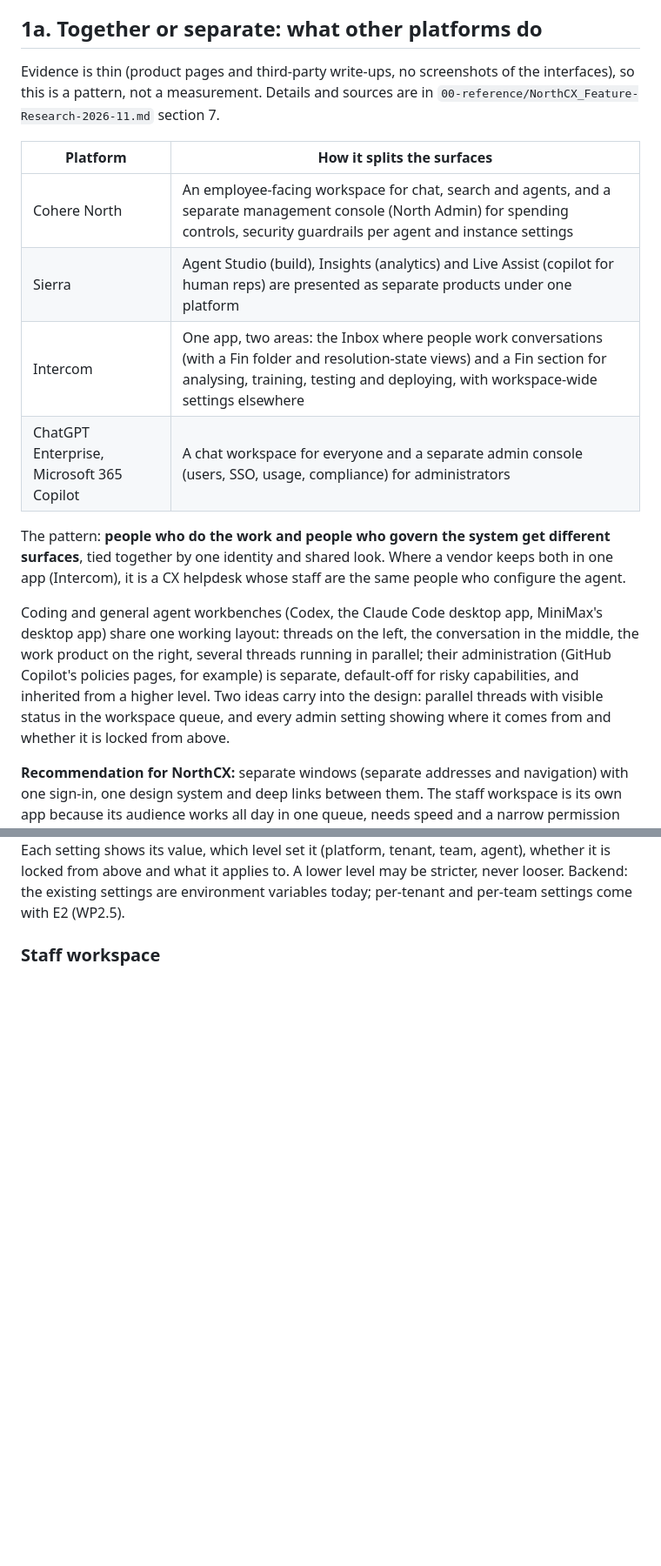
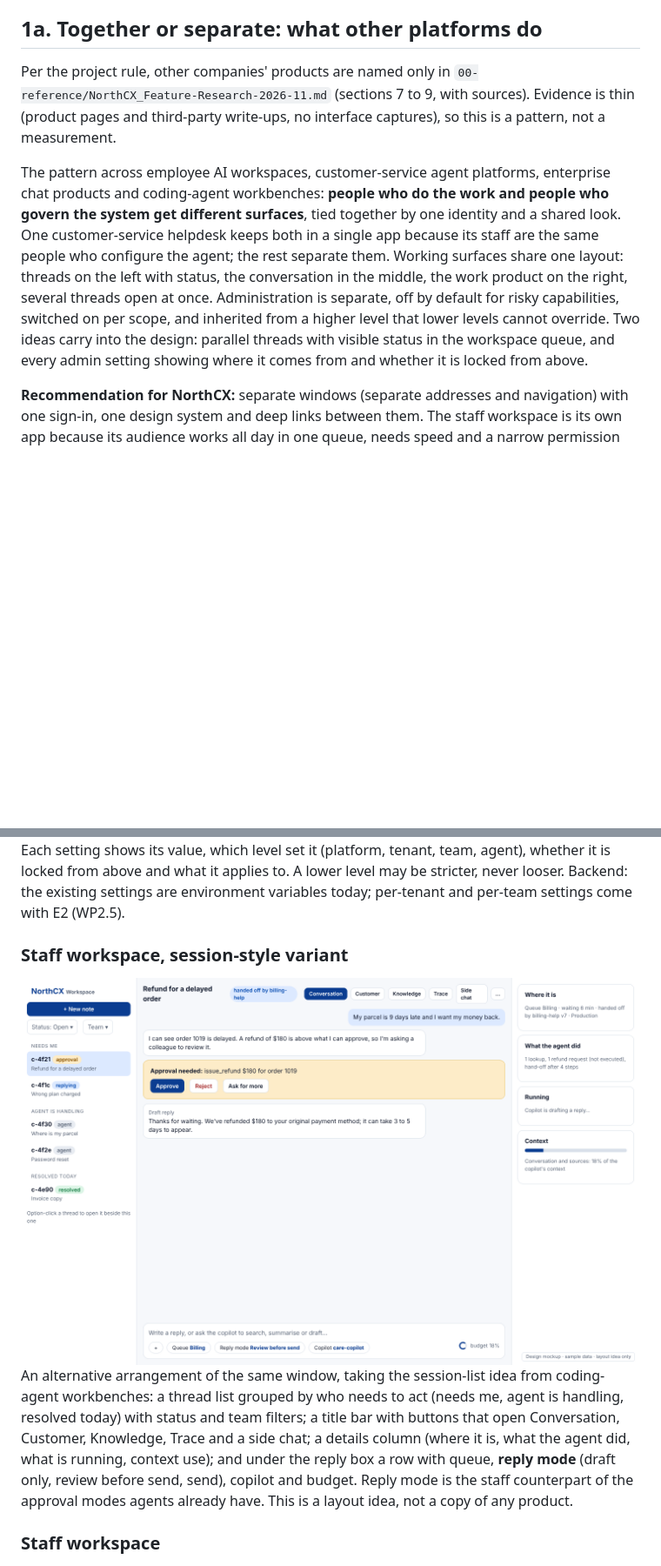
Before and after one commit to VenkataAnilKumar/NorthCX, a Markdown page: docs/07-design/NorthCX_Admin-Platform-Design.md, 2 parts joined by grey strips. Shown at 87% size. Rendered like a GitHub page; pictures changed too: docs/assets/design/15-workspace-session-style.png (added); blank space fills up the shorter version.

```diff
--- a/docs/07-design/NorthCX_Admin-Platform-Design.md
+++ b/docs/07-design/NorthCX_Admin-Platform-Design.md
@@ -11,18 +11,9 @@ Source files: `07-design/mockups/*.html` (regenerate with `python scripts/gen_de
 One sign-in and one design system. **Admin platform** (today's Studio, extended) is for administrators, release managers, developers, reviewers and auditors. The **staff workspace** is a separate app for support staff and team leads, because its audience, speed needs and permissions differ. Developer portal, ops console and back office come later and are only drawn here as boxes.
 
 ## 1a. Together or separate: what other platforms do
-Evidence is thin (product pages and third-party write-ups, no screenshots of the interfaces), so this is a pattern, not a measurement. Details and sources are in `00-reference/NorthCX_Feature-Research-2026-11.md` section 7.
+Per the project rule, other companies' products are named only in `00-reference/NorthCX_Feature-Research-2026-11.md` (sections 7 to 9, with sources). Evidence is thin (product pages and third-party write-ups, no interface captures), so this is a pattern, not a measurement.
 
-| Platform | How it splits the surfaces |
-|---|---|
-| Cohere North | An employee-facing workspace for chat, search and agents, and a separate management console (North Admin) for spending controls, security guardrails per agent and instance settings |
-| Sierra | Agent Studio (build), Insights (analytics) and Live Assist (copilot for human reps) are presented as separate products under one platform |
-| Intercom | One app, two areas: the Inbox where people work conversations (with a Fin folder and resolution-state views) and a Fin section for analysing, training, testing and deploying, with workspace-wide settings elsewhere |
-| ChatGPT Enterprise, Microsoft 365 Copilot | A chat workspace for everyone and a separate admin console (users, SSO, usage, compliance) for administrators |
-
-The pattern: **people who do the work and people who govern the system get different surfaces**, tied together by one identity and shared look. Where a vendor keeps both in one app (Intercom), it is a CX helpdesk whose staff are the same people who configure the agent.
-
-Coding and general agent workbenches (Codex, the Claude Code desktop app, MiniMax's desktop app) share one working layout: threads on the left, the conversation in the middle, the work product on the right, several threads running in parallel; their administration (GitHub Copilot's policies pages, for example) is separate, default-off for risky capabilities, and inherited from a higher level. Two ideas carry into the design: parallel threads with visible status in the workspace queue, and every admin setting showing where it comes from and whether it is locked from above.
+The pattern across employee AI workspaces, customer-service agent platforms, enterprise chat products and coding-agent workbenches: **people who do the work and people who govern the system get different surfaces**, tied together by one identity and a shared look. One customer-service helpdesk keeps both in a single app because its staff are the same people who configure the agent; the rest separate them. Working surfaces share one layout: threads on the left with status, the conversation in the middle, the work product on the right, several threads open at once. Administration is separate, off by default for risky capabilities, switched on per scope, and inherited from a higher level that lower levels cannot override. Two ideas carry into the design: parallel threads with visible status in the workspace queue, and every admin setting showing where it comes from and whether it is locked from above.
 
 **Recommendation for NorthCX:** separate windows (separate addresses and navigation) with one sign-in, one design system and deep links between them. The staff workspace is its own app because its audience works all day in one queue, needs speed and a narrow permission set, and should never show configuration. The admin platform (Studio, extended) holds operate, build, govern and platform items for the people who configure and oversee agents. Small cross-links keep them feeling like one product: "Open in workspace" from a hand-off, "Open in admin" from an agent. A person with both roles gets an app switcher in the top bar.
 
@@ -81,6 +72,10 @@ A queue built from hand-offs, low ratings, guardrail blocks, outliers and random
 ### Policies (where each setting comes from)
 ![Policies](../assets/design/13-policies.png)
 Each setting shows its value, which level set it (platform, tenant, team, agent), whether it is locked from above and what it applies to. A lower level may be stricter, never looser. Backend: the existing settings are environment variables today; per-tenant and per-team settings come with E2 (WP2.5).
+
+### Staff workspace, session-style variant
+![Session-style workspace](../assets/design/15-workspace-session-style.png)
+An alternative arrangement of the same window, taking the session-list idea from coding-agent workbenches: a thread list grouped by who needs to act (needs me, agent is handling, resolved today) with status and team filters; a title bar with buttons that open Conversation, Customer, Knowledge, Trace and a side chat; a details column (where it is, what the agent did, what is running, context use); and under the reply box a row with queue, **reply mode** (draft only, review before send, send), copilot and budget. Reply mode is the staff counterpart of the approval modes agents already have. This is a layout idea, not a copy of any product.
 
 ### Staff workspace
 ![Staff workspace](../assets/design/09-staff-workspace.png)
```
Also changed, not shown: docs/00-reference/NorthCX_Feature-Research-2026-11.md (+10 -0 lines), 2 other files.
